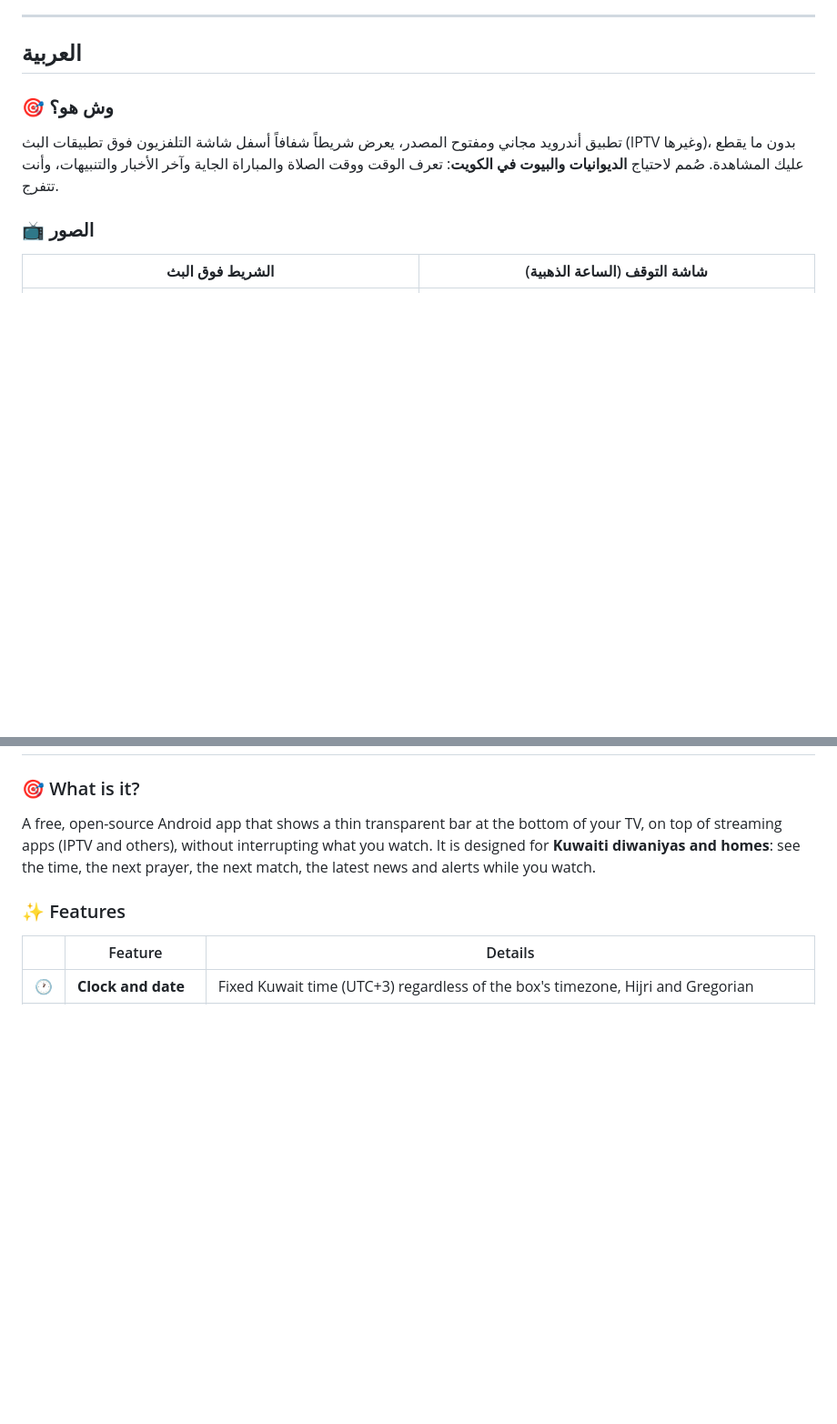
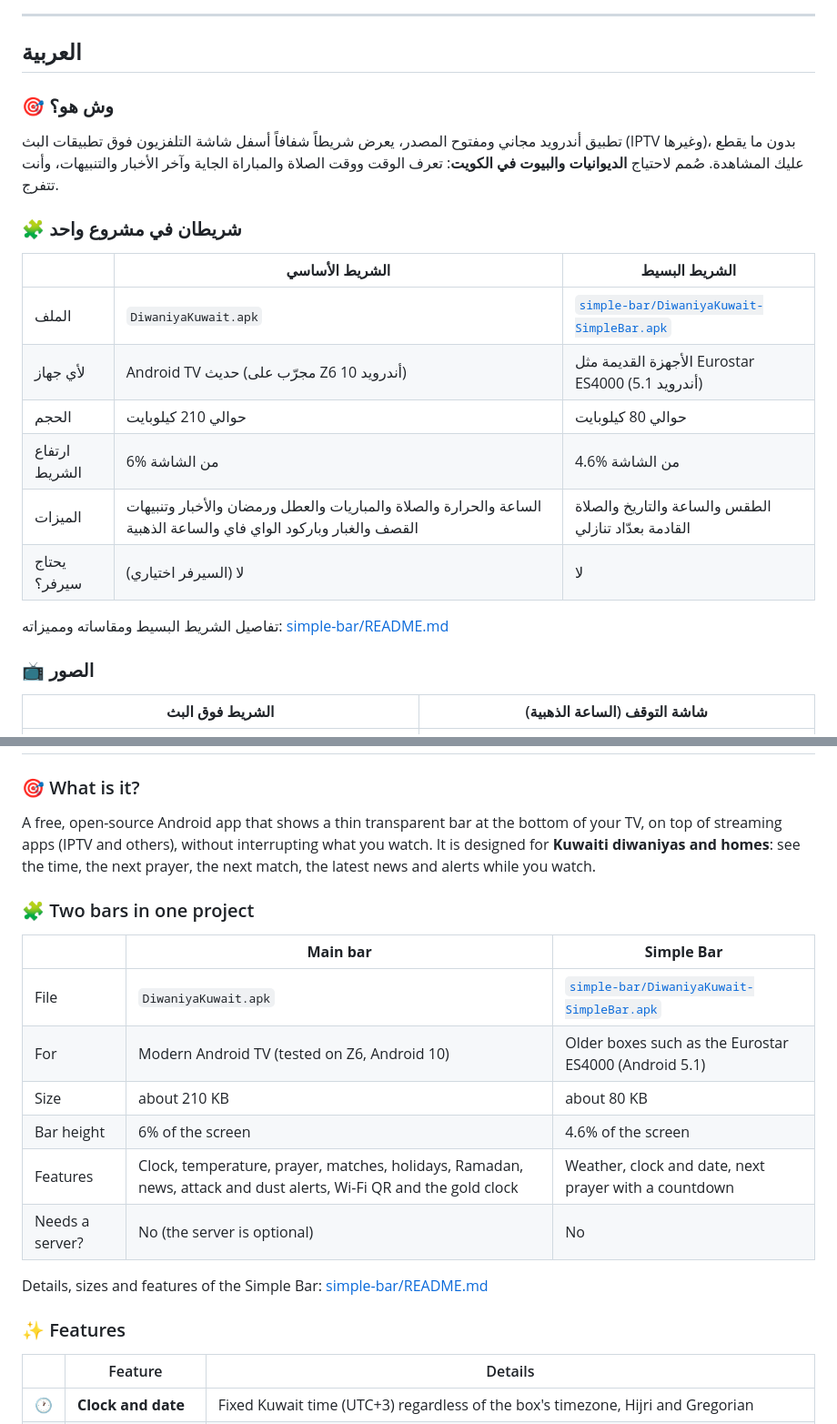
Before and after one commit to 29kuwait/diwaniya-kuwait, a Markdown page: README.md, 2 parts joined by grey strips. Shown at 91% size. GitHub-like rendering; blank space fills up the shorter version.

```diff
--- a/README.md
+++ b/README.md
@@ -26,6 +26,19 @@
 ### 🎯 وش هو؟
 
 تطبيق أندرويد مجاني ومفتوح المصدر، يعرض شريطاً شفافاً أسفل شاشة التلفزيون فوق تطبيقات البث (IPTV وغيرها)، بدون ما يقطع عليك المشاهدة. صُمم لاحتياج **الديوانيات والبيوت في الكويت**: تعرف الوقت ووقت الصلاة والمباراة الجاية وآخر الأخبار والتنبيهات، وأنت تتفرج.
+
+### 🧩 شريطان في مشروع واحد
+
+| | **الشريط الأساسي** | **الشريط البسيط** |
+|---|---|---|
+| الملف | `DiwaniyaKuwait.apk` | [`simple-bar/DiwaniyaKuwait-SimpleBar.apk`](simple-bar/) |
+| لأي جهاز | Android TV حديث (مجرّب على Z6 أندرويد 10) | الأجهزة القديمة مثل Eurostar ES4000 (أندرويد 5.1) |
+| الحجم | حوالي 210 كيلوبايت | حوالي 80 كيلوبايت |
+| ارتفاع الشريط | 6% من الشاشة | 4.6% من الشاشة |
+| الميزات | الساعة والحرارة والصلاة والمباريات والعطل ورمضان والأخبار وتنبيهات القصف والغبار وباركود الواي فاي والساعة الذهبية | الطقس والساعة والتاريخ والصلاة القادمة بعدّاد تنازلي |
+| يحتاج سيرفر؟ | لا (السيرفر اختياري) | لا |
+
+تفاصيل الشريط البسيط ومقاساته ومميزاته: [simple-bar/README.md](simple-bar/README.md)
 
 ### 📺 الصور
 
@@ -111,6 +124,19 @@
 
 A free, open-source Android app that shows a thin transparent bar at the bottom of your TV, on top of streaming apps (IPTV and others), without interrupting what you watch. It is designed for **Kuwaiti diwaniyas and homes**: see the time, the next prayer, the next match, the latest news and alerts while you watch.
 
+### 🧩 Two bars in one project
+
+| | **Main bar** | **Simple Bar** |
+|---|---|---|
+| File | `DiwaniyaKuwait.apk` | [`simple-bar/DiwaniyaKuwait-SimpleBar.apk`](simple-bar/) |
+| For | Modern Android TV (tested on Z6, Android 10) | Older boxes such as the Eurostar ES4000 (Android 5.1) |
+| Size | about 210 KB | about 80 KB |
+| Bar height | 6% of the screen | 4.6% of the screen |
+| Features | Clock, temperature, prayer, matches, holidays, Ramadan, news, attack and dust alerts, Wi-Fi QR and the gold clock | Weather, clock and date, next prayer with a countdown |
+| Needs a server? | No (the server is optional) | No |
+
+Details, sizes and features of the Simple Bar: [simple-bar/README.md](simple-bar/README.md)
+
 ### ✨ Features
 
 | | Feature | Details |
```
Also changed, not shown: simple-bar/README.md (added, +122 -0 lines), source/logo.png, 16 other files.
